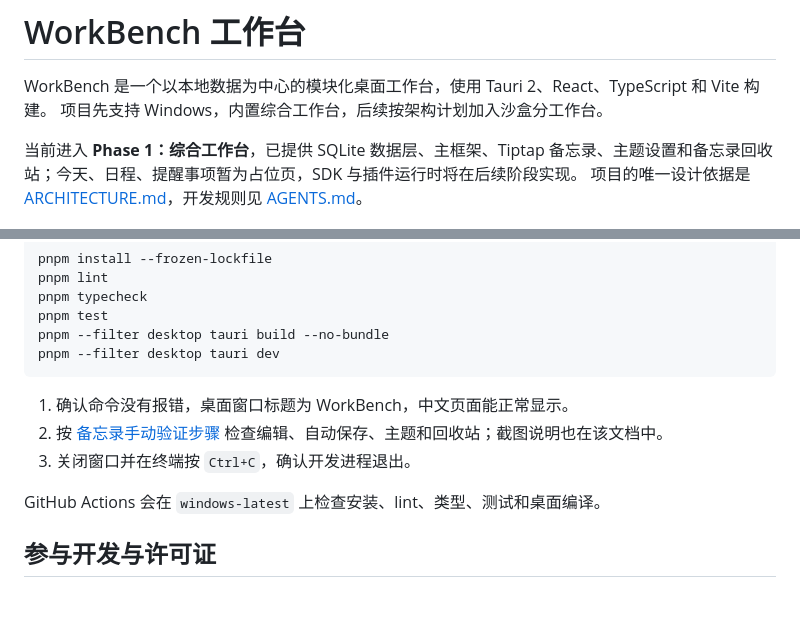
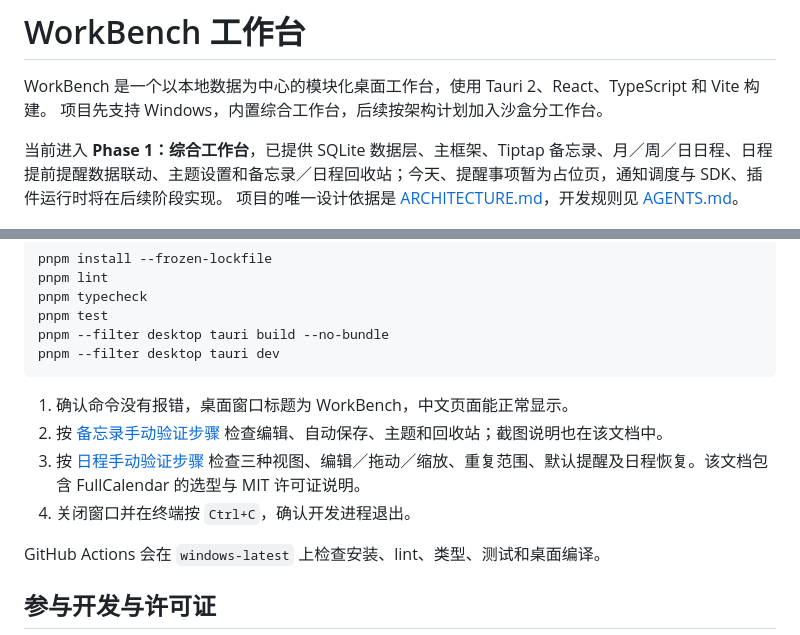
Before and after one commit to roycelee597/WorkBench, a Markdown page: README.md, 2 parts joined by grey strips. Drawn GitHub-style; blank space fills up the shorter version.

```diff
--- a/README.md
+++ b/README.md
@@ -3,7 +3,7 @@
 WorkBench 是一个以本地数据为中心的模块化桌面工作台，使用 Tauri 2、React、TypeScript 和 Vite 构建。
 项目先支持 Windows，内置综合工作台，后续按架构计划加入沙盒分工作台。
 
-当前进入 **Phase 1：综合工作台**，已提供 SQLite 数据层、主框架、Tiptap 备忘录、主题设置和备忘录回收站；今天、日程、提醒事项暂为占位页，SDK 与插件运行时将在后续阶段实现。
+当前进入 **Phase 1：综合工作台**，已提供 SQLite 数据层、主框架、Tiptap 备忘录、月／周／日日程、日程提前提醒数据联动、主题设置和备忘录／日程回收站；今天、提醒事项暂为占位页，通知调度与 SDK、插件运行时将在后续阶段实现。
 项目的唯一设计依据是 [ARCHITECTURE.md](ARCHITECTURE.md)，开发规则见 [AGENTS.md](AGENTS.md)。
 
 ![Windows 备忘录运行截图](docs/screenshots/memos-light.jpg)
@@ -77,7 +77,8 @@ pnpm --filter desktop tauri dev
 
 1. 确认命令没有报错，桌面窗口标题为 WorkBench，中文页面能正常显示。
 2. 按 [备忘录手动验证步骤](docs/memos-verification.md) 检查编辑、自动保存、主题和回收站；截图说明也在该文档中。
-3. 关闭窗口并在终端按 `Ctrl+C`，确认开发进程退出。
+3. 按 [日程手动验证步骤](docs/calendar-verification.md) 检查三种视图、编辑／拖动／缩放、重复范围、默认提醒及日程恢复。该文档包含 FullCalendar 的选型与 MIT 许可证说明。
+4. 关闭窗口并在终端按 `Ctrl+C`，确认开发进程退出。
 
 GitHub Actions 会在 `windows-latest` 上检查安装、lint、类型、测试和桌面编译。
 
```
Also changed, not shown: docs/calendar-verification.md (added, +63 -0 lines), docs/data-layer.md (+3 -1 lines), workbenches/general/README.md (+4 -2 lines), docs/screenshots/calendar-form-small.jpg (added), docs/screenshots/calendar-month.jpg (added), docs/screenshots/calendar-scope.jpg (added), docs/screenshots/calendar-week.jpg (added).
